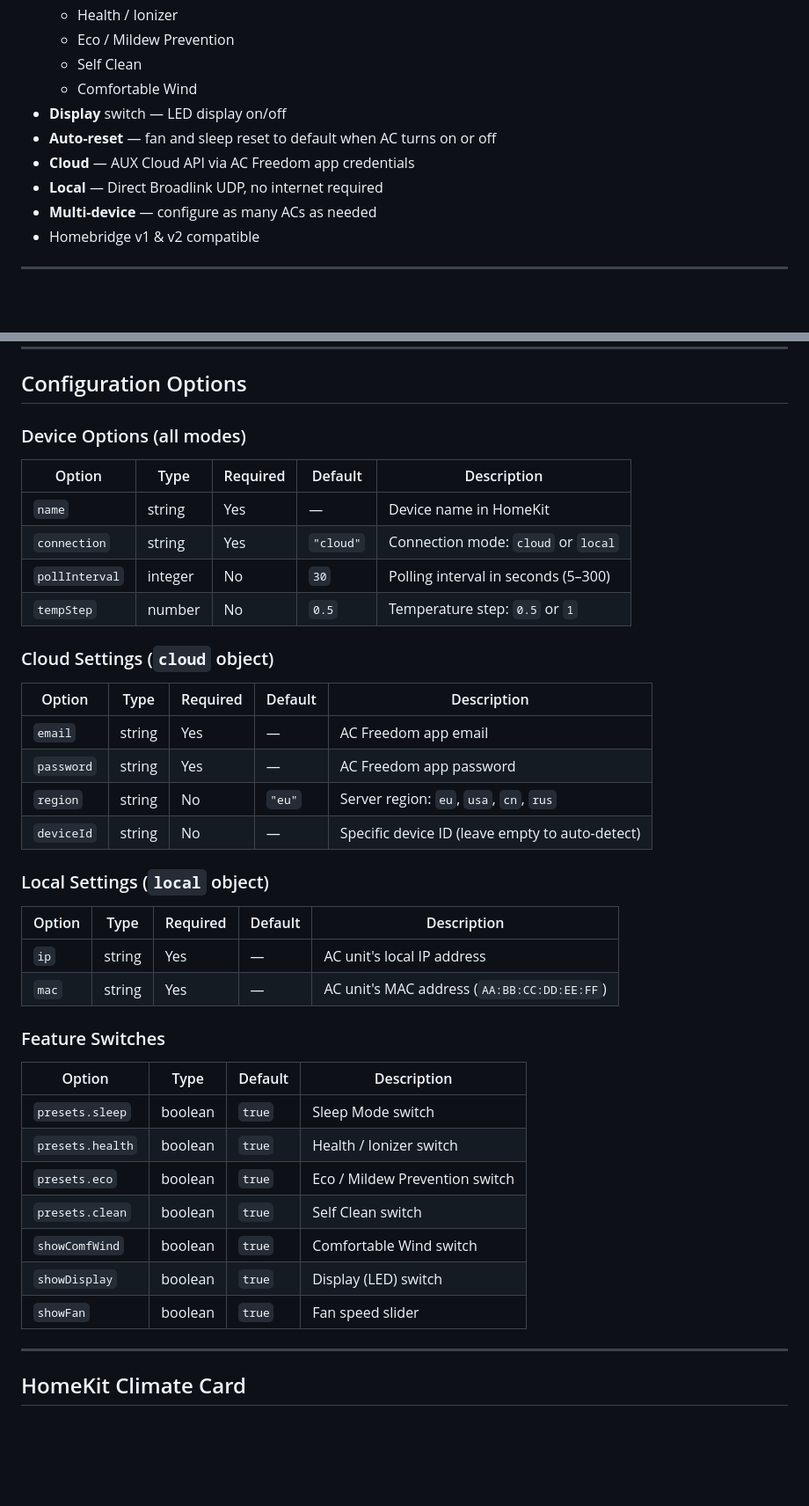
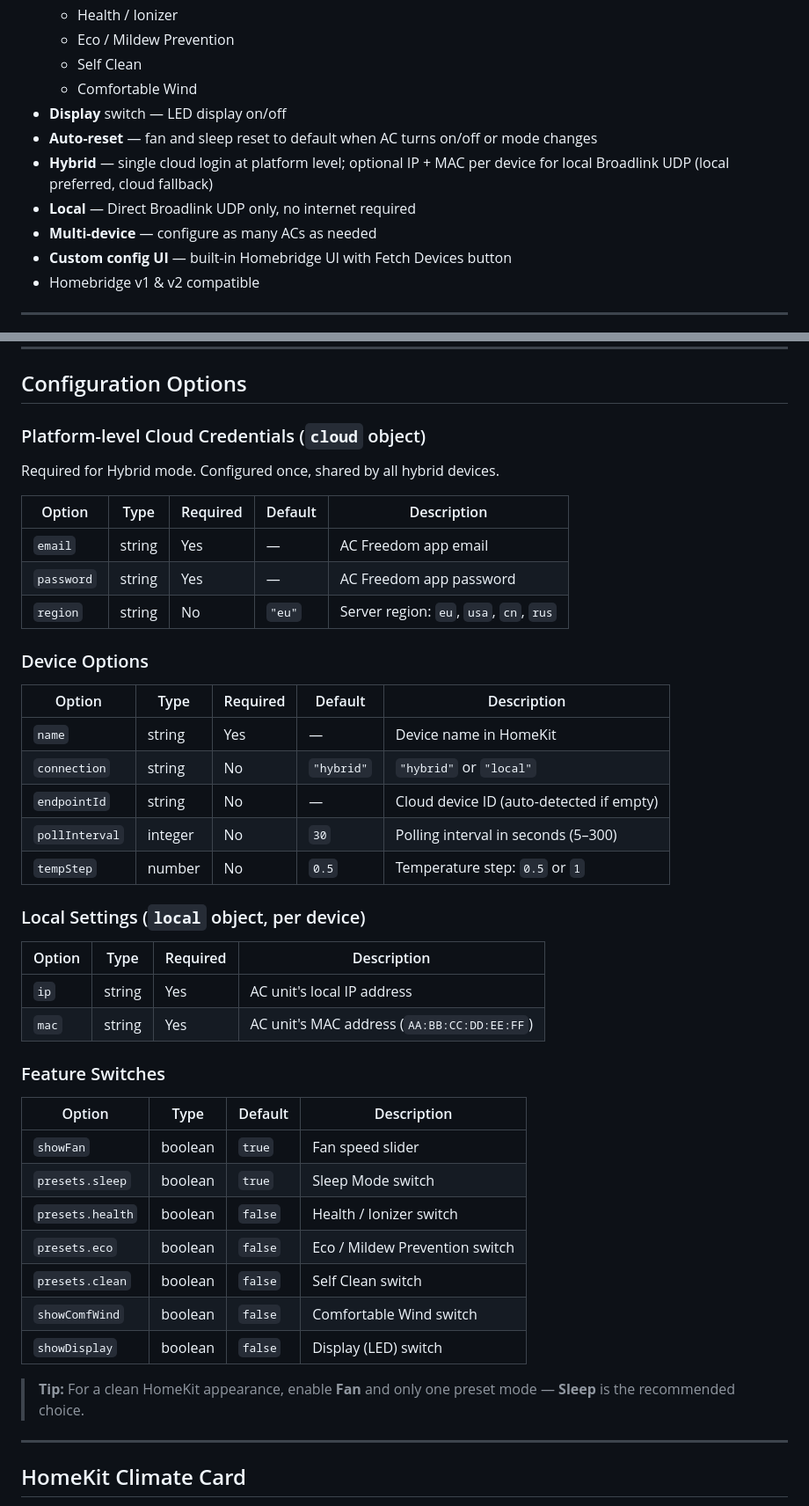
Before and after one commit to azadaydinli/homebridge-ac-freedom, a Markdown page: README.md, 2 parts joined by grey strips. Shown at 88% size. Rendered like a GitHub page; blank space fills up the shorter version.

```diff
--- a/README.md
+++ b/README.md
@@ -31,10 +31,11 @@ A [Homebridge](https://homebridge.io) plugin for controlling **AUX-based air con
   - Self Clean
   - Comfortable Wind
 - **Display** switch — LED display on/off
-- **Auto-reset** — fan and sleep reset to default when AC turns on or off
-- **Cloud** — AUX Cloud API via AC Freedom app credentials
-- **Local** — Direct Broadlink UDP, no internet required
+- **Auto-reset** — fan and sleep reset to default when AC turns on/off or mode changes
+- **Hybrid** — single cloud login at platform level; optional IP + MAC per device for local Broadlink UDP (local preferred, cloud fallback)
+- **Local** — Direct Broadlink UDP only, no internet required
 - **Multi-device** — configure as many ACs as needed
+- **Custom config UI** — built-in Homebridge UI with Fetch Devices button
 - Homebridge v1 & v2 compatible
 
 ---
@@ -130,42 +178,46 @@ npm install -g homebridge-ac-freedom
 
 ## Configuration Options
 
-### Device Options (all modes)
+### Platform-level Cloud Credentials (`cloud` object)
 
-| Option | Type | Required | Default | Description |
-|--------|------|----------|---------|-------------|
-| `name` | string | Yes | — | Device name in HomeKit |
-| `connection` | string | Yes | `"cloud"` | Connection mode: `cloud` or `local` |
-| `pollInterval` | integer | No | `30` | Polling interval in seconds (5–300) |
-| `tempStep` | number | No | `0.5` | Temperature step: `0.5` or `1` |
-
-### Cloud Settings (`cloud` object)
+Required for Hybrid mode. Configured once, shared by all hybrid devices.
 
 | Option | Type | Required | Default | Description |
 |--------|------|----------|---------|-------------|
 | `email` | string | Yes | — | AC Freedom app email |
 | `password` | string | Yes | — | AC Freedom app password |
 | `region` | string | No | `"eu"` | Server region: `eu`, `usa`, `cn`, `rus` |
-| `deviceId` | string | No | — | Specific device ID (leave empty to auto-detect) |
 
-### Local Settings (`local` object)
+### Device Options
 
 | Option | Type | Required | Default | Description |
 |--------|------|----------|---------|-------------|
-| `ip` | string | Yes | — | AC unit's local IP address |
-| `mac` | string | Yes | — | AC unit's MAC address (`AA:BB:CC:DD:EE:FF`) |
+| `name` | string | Yes | — | Device name in HomeKit |
+| `connection` | string | No | `"hybrid"` | `"hybrid"` or `"local"` |
+| `endpointId` | string | No | — | Cloud device ID (auto-detected if empty) |
+| `pollInterval` | integer | No | `30` | Polling interval in seconds (5–300) |
+| `tempStep` | number | No | `0.5` | Temperature step: `0.5` or `1` |
+
+### Local Settings (`local` object, per device)
+
+| Option | Type | Required | Description |
+|--------|------|----------|-------------|
+| `ip` | string | Yes | AC unit's local IP address |
+| `mac` | string | Yes | AC unit's MAC address (`AA:BB:CC:DD:EE:FF`) |
 
 ### Feature Switches
 
 | Option | Type | Default | Description |
 |--------|------|---------|-------------|
+| `showFan` | boolean | `true` | Fan speed slider |
 | `presets.sleep` | boolean | `true` | Sleep Mode switch |
-| `presets.health` | boolean | `true` | Health / Ionizer switch |
-| `presets.eco` | boolean | `true` | Eco / Mildew Prevention switch |
-| `presets.clean` | boolean | `true` | Self Clean switch |
-| `showComfWind` | boolean | `true` | Comfortable Wind switch |
-| `showDisplay` | boolean | `true` | Display (LED) switch |
-| `showFan` | boolean | `true` | Fan speed slider |
+| `presets.health` | boolean | `false` | Health / Ionizer switch |
+| `presets.eco` | boolean | `false` | Eco / Mildew Prevention switch |
+| `presets.clean` | boolean | `false` | Self Clean switch |
+| `showComfWind` | boolean | `false` | Comfortable Wind switch |
+| `showDisplay` | boolean | `false` | Display (LED) switch |
+
+> **Tip:** For a clean HomeKit appearance, enable **Fan** and only one preset mode — **Sleep** is the recommended choice.
 
 ---
 
```
Also changed, not shown: other parts of README.md (+64 -16 lines).
